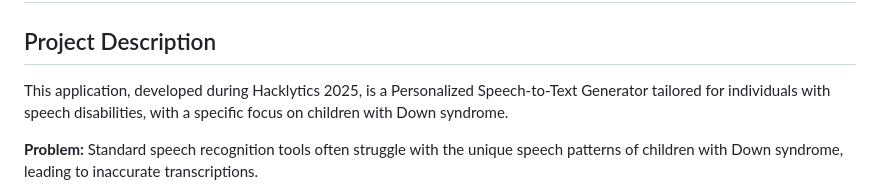
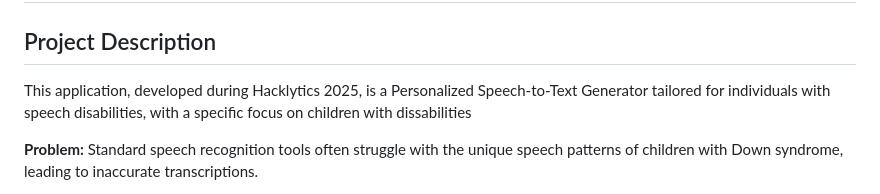
Before and after one commit to nimus1024/HACKALYTICS_2025, a Markdown page: README.md, the part around the change. Drawn GitHub-style.

```diff
--- a/README.md
+++ b/README.md
@@ -2,7 +2,7 @@
 
 ## Project Description
 
-This application, developed during Hacklytics 2025, is a Personalized Speech-to-Text Generator tailored for individuals with speech disabilities, with a specific focus on children with Down syndrome.
+This application, developed during Hacklytics 2025, is a Personalized Speech-to-Text Generator tailored for individuals with speech disabilities, with a specific focus on children with dissabilities
 
 **Problem:** Standard speech recognition tools often struggle with the unique speech patterns of children with Down syndrome, leading to inaccurate transcriptions.
 
```
